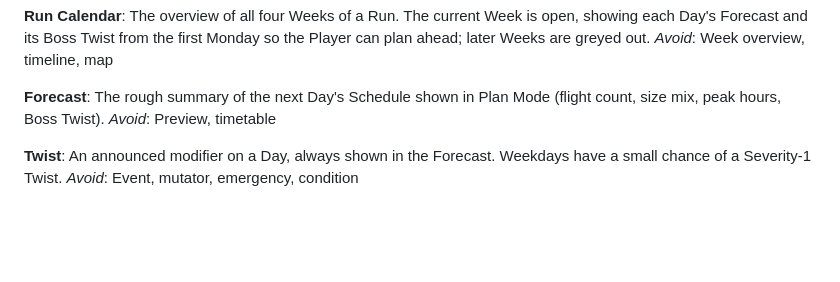
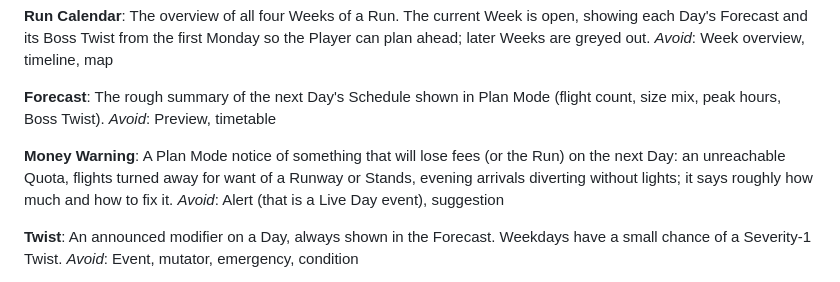
Before and after one commit to Felixs/airrough-like, a Markdown page: CONTEXT.md, the part around the change. Rendered like a GitHub page; blank space fills up the shorter version.

```diff
--- a/CONTEXT.md
+++ b/CONTEXT.md
@@ -57,6 +57,10 @@ _Avoid_: Week overview, timeline, map
 **Forecast**:
 The rough summary of the next Day's Schedule shown in Plan Mode (flight count, size mix, peak hours, Boss Twist).
 _Avoid_: Preview, timetable
+
+**Money Warning**:
+A Plan Mode notice of something that will lose fees (or the Run) on the next Day: an unreachable Quota, flights turned away for want of a Runway or Stands, evening arrivals diverting without lights; it says roughly how much and how to fix it.
+_Avoid_: Alert (that is a Live Day event), suggestion
 
 **Twist**:
 An announced modifier on a Day, always shown in the Forecast. Weekdays have a small chance of a Severity-1 Twist.
```
Also changed, not shown: README.md (+1 -1 lines), docs/game-design.md (+20 -5 lines), docs/screenshots/live-day-dawn.png, docs/screenshots/live-day.png, docs/screenshots/plan-mode.png, docs/screenshots/unlockables-boosts.png, 6 other files.
